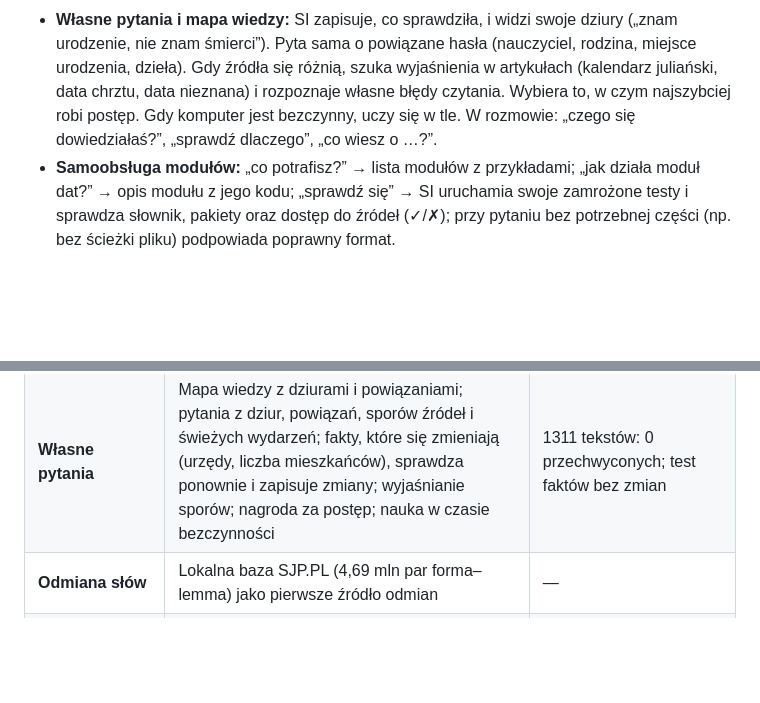
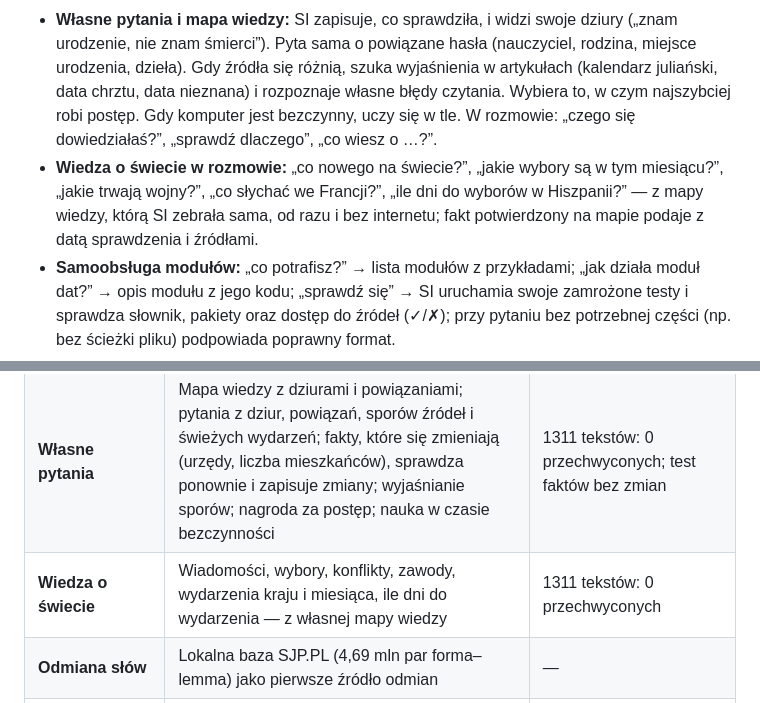
Before and after one commit to jbackk-lang/AI-SI, a Markdown page: README.md, 2 parts joined by grey strips. GitHub-like rendering; blank space fills up the shorter version.

```diff
--- a/README.md
+++ b/README.md
@@ -17,6 +17,7 @@ Własny mały model językowy SI działa bez Qwena, z kontrolą źródeł, moste
 - **Dziś i święta:** „jaka dziś data?”, „święta w 2026”, „kiedy Wielkanoc w 2027?” — polskie dni wolne od pracy według ustawy; Wielkanoc liczona dwiema niezależnymi metodami (zgodne dla lat 1583–4099).
 - **Poprawianie literówek:** gdy SI nie zrozumie wiadomości, poprawia literówki słownikiem SJP.PL (brakujące polskie znaki, przestawione litery, jedna litera za dużo, za mało lub zamieniona) i pokazuje „Zrozumiałam: …”. Poprawka jest przyjmowana tylko wtedy, gdy na poprawione zdanie odpowiada konkretny moduł.
 - **Własne pytania i mapa wiedzy:** SI zapisuje, co sprawdziła, i widzi swoje dziury („znam urodzenie, nie znam śmierci”). Pyta sama o powiązane hasła (nauczyciel, rodzina, miejsce urodzenia, dzieła). Gdy źródła się różnią, szuka wyjaśnienia w artykułach (kalendarz juliański, data chrztu, data nieznana) i rozpoznaje własne błędy czytania. Wybiera to, w czym najszybciej robi postęp. Gdy komputer jest bezczynny, uczy się w tle. W rozmowie: „czego się dowiedziałaś?”, „sprawdź dlaczego”, „co wiesz o …?”.
+- **Wiedza o świecie w rozmowie:** „co nowego na świecie?”, „jakie wybory są w tym miesiącu?”, „jakie trwają wojny?”, „co słychać we Francji?”, „ile dni do wyborów w Hiszpanii?” — z mapy wiedzy, którą SI zebrała sama, od razu i bez internetu; fakt potwierdzony na mapie podaje z datą sprawdzenia i źródłami.
 - **Samoobsługa modułów:** „co potrafisz?” → lista modułów z przykładami; „jak działa moduł dat?” → opis modułu z jego kodu; „sprawdź się” → SI uruchamia swoje zamrożone testy i sprawdza słownik, pakiety oraz dostęp do źródeł (✓/✗); przy pytaniu bez potrzebnej części (np. bez ścieżki pliku) podpowiada poprawny format.
 
 [Literówki, samoobsługa i Wikisłownik — 8 października](docs/SI_LITEROWKI_I_MODULY_2026-10-08.md) · [Ciekawość, mapa wiedzy, nauka w tle](docs/SI_CIEKAWOSC_2026-10-08.md).
@@ -64,6 +65,7 @@ SI to mały, lokalny system: kilka własnych sieci po kilkaset tysięcy parametr
 | **Literówki** | Poprawia literówki i brakujące polskie znaki, gdy nie zrozumie wiadomości; pokazuje „Zrozumiałam: …” | 1311 tekstów z zamrożonych testów: 0 zmienionych odpowiedzi |
 | **Samoobsługa modułów** | „co potrafisz?”, „jak działa moduł …?”, „sprawdź się” (autotest ✓/✗), podpowiedź formatu | 1311 tekstów: 0 przechwyconych |
 | **Własne pytania** | Mapa wiedzy z dziurami i powiązaniami; pytania z dziur, powiązań, sporów źródeł i świeżych wydarzeń; fakty, które się zmieniają (urzędy, liczba mieszkańców), sprawdza ponownie i zapisuje zmiany; wyjaśnianie sporów; nagroda za postęp; nauka w czasie bezczynności | 1311 tekstów: 0 przechwyconych; test faktów bez zmian |
+| **Wiedza o świecie** | Wiadomości, wybory, konflikty, zawody, wydarzenia kraju i miesiąca, ile dni do wydarzenia — z własnej mapy wiedzy | 1311 tekstów: 0 przechwyconych |
 | **Odmiana słów** | Lokalna baza SJP.PL (4,69 mln par forma–lemma) jako pierwsze źródło odmian | — |
 | **Samouczenie** | Koordynator nauki: przykłady od nauczyciela → sito → automat rośnięcia pojemności → podmiana wag tylko po poprawie | Pierwsze rundy bez podmiany (zabezpieczenie zadziałało) |
 
```
Also changed, not shown: docs/SI_CIEKAWOSC_2026-10-08.md (+10 -0 lines).
